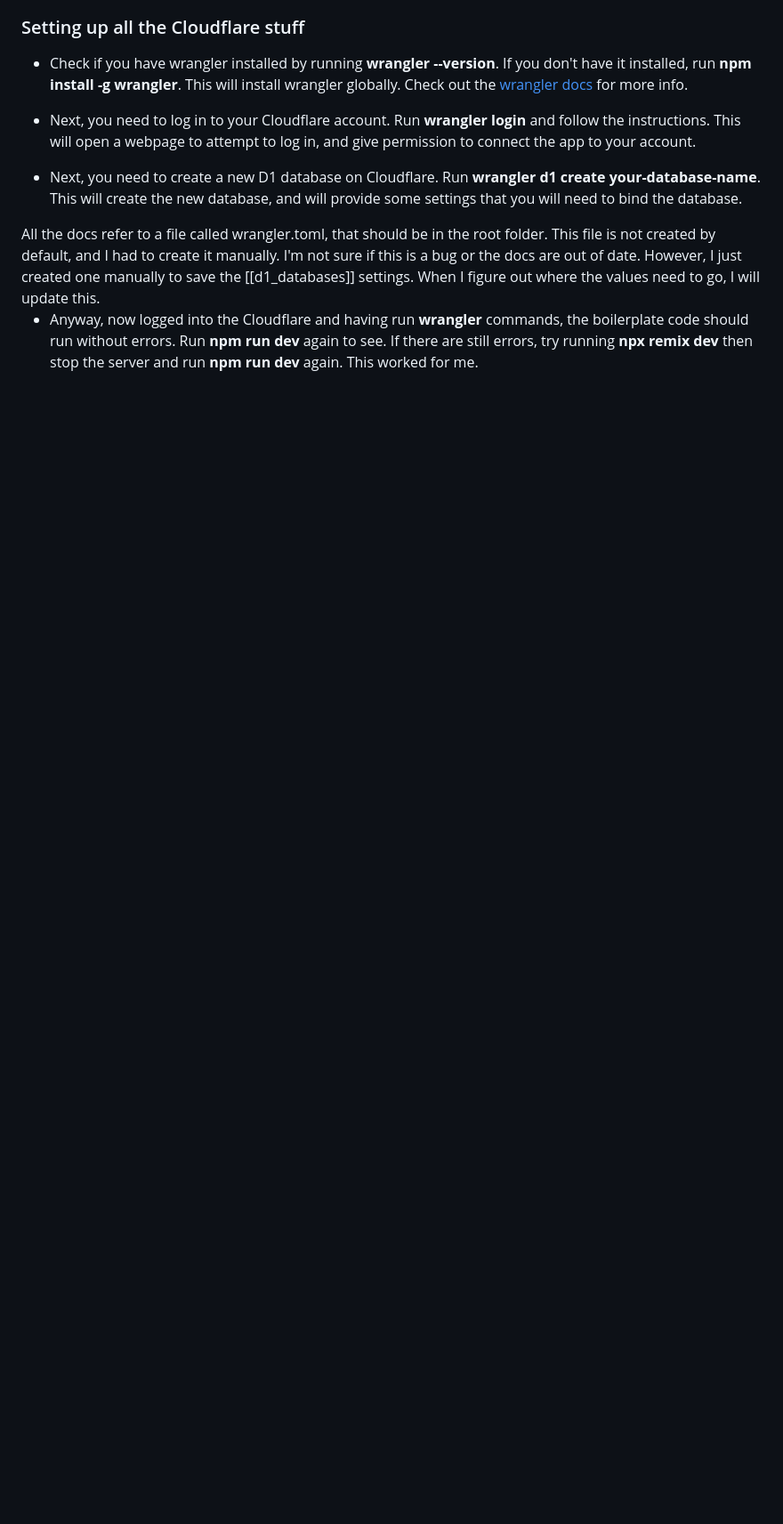
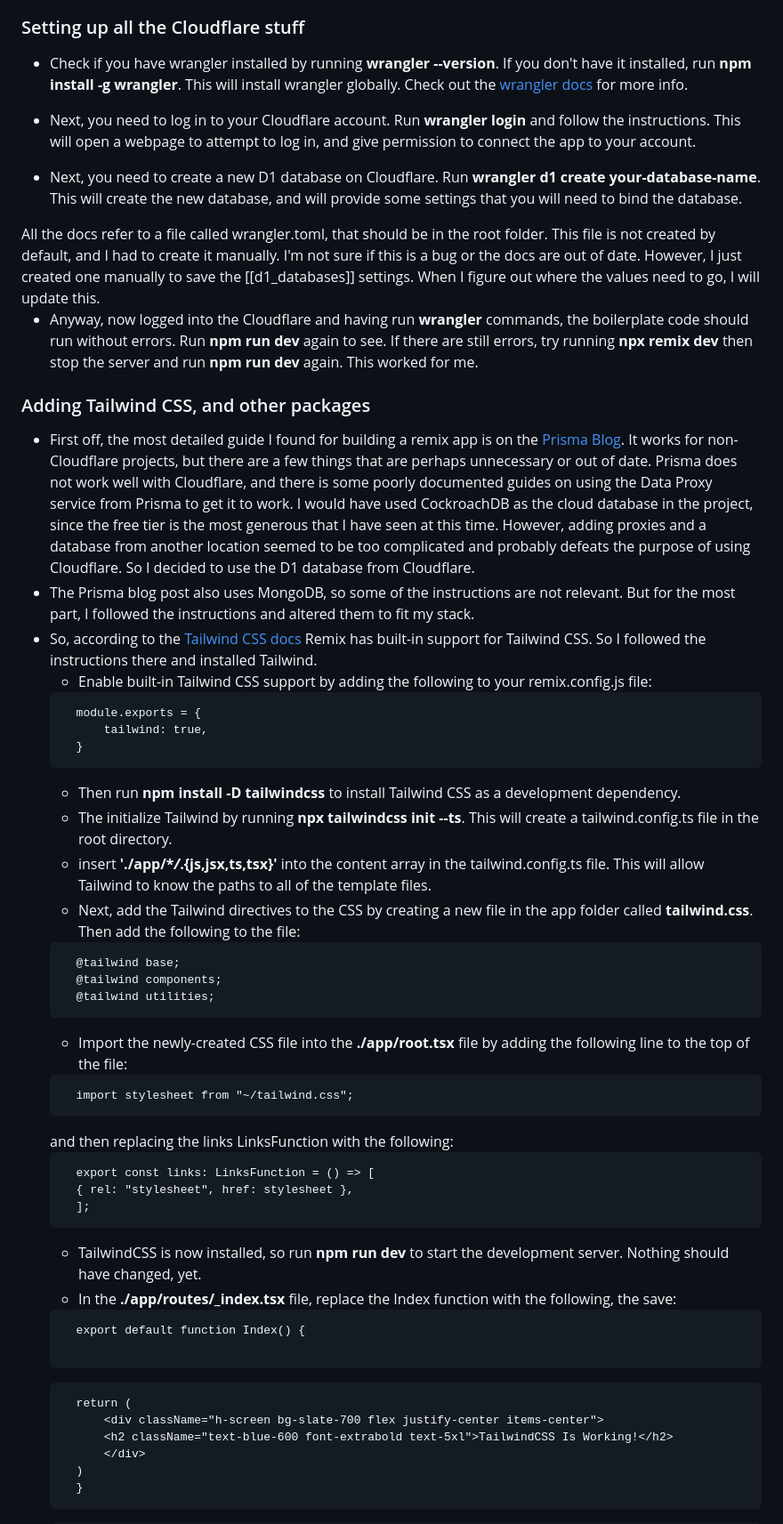
Before and after one commit to Jonathan-Smith-99/protofolio, a Markdown page: dev_tracker.md, the part around the change. Shown at 89% size. Rendered like a GitHub page; blank space fills up the shorter version.

Commit message:
TailwindCSS installed

````diff
--- a/dev_tracker.md
+++ b/dev_tracker.md
@@ -25,3 +25,46 @@ With so many packages and frameworks, it can be difficult to get a project worki
 </div>
 
 - Anyway, now logged into the Cloudflare and having run **wrangler** commands, the boilerplate code should run without errors. Run **npm run dev** again to see. If there are still errors, try running **npx remix dev** then stop the server and run **npm run dev** again. This worked for me.
+
+### Adding Tailwind CSS, and other packages
+- First off, the most detailed guide I found for building a remix app is on the [Prisma Blog](https://www.prisma.io/blog/fullstack-remix-prisma-mongodb-1-7D0BfTXBmB6r). It works for non-Cloudflare projects, but there are a few things that are perhaps unnecessary or out of date.  Prisma does not work well with Cloudflare, and there is some poorly documented guides on using the Data Proxy service from Prisma to get it to work. I would have used CockroachDB as the cloud database in the project, since the free tier is the most generous that I have seen at this time. However, adding proxies and a database from another location seemed to be too complicated and probably defeats the purpose of using Cloudflare. So I decided to use the D1 database from Cloudflare.
+- The Prisma blog post also uses MongoDB, so some of the instructions are not relevant. But for the most part, I followed the instructions and altered them to fit my stack.
+- So, according to the [Tailwind CSS docs](https://tailwindcss.com/docs/guides/remix) Remix has built-in support for Tailwind CSS. So I followed the instructions there and installed Tailwind.
+  - Enable built-in Tailwind CSS support by adding the following to your remix.config.js file:
+  ```
+    module.exports = {
+        tailwind: true,
+    }
+  ```
+  - Then run **npm install -D tailwindcss** to install Tailwind CSS as a development dependency.
+  - The initialize Tailwind by running **npx tailwindcss init --ts**. This will create a tailwind.config.ts file in the root directory.
+  - insert **'./app/\**/*.{js,jsx,ts,tsx}'** into the content array in the tailwind.config.ts file. This will allow Tailwind to know the paths to all of the template files.
+  - Next, add the Tailwind directives to the CSS by creating a new file in the app folder called **tailwind.css**. Then add the following to the file:
+  ```
+    @tailwind base;
+    @tailwind components;
+    @tailwind utilities;
+  ```
+  - Import the newly-created CSS file into the **./app/root.tsx** file by adding the following line to the top of the file:
+  ```
+    import stylesheet from "~/tailwind.css";
+  ```
+  and then replacing the links LinksFunction with the following:
+  ```
+    export const links: LinksFunction = () => [
+    { rel: "stylesheet", href: stylesheet },
+    ];
+  ```
+  - TailwindCSS is now installed, so run **npm run dev** to start the development server. Nothing should have changed, yet.
+  - In the **./app/routes/_index.tsx** file, replace the Index function with the following, the save:
+  ```
+    export default function Index() {
+
+  ```
+        return (
+            <div className="h-screen bg-slate-700 flex justify-center items-center">
+            <h2 className="text-blue-600 font-extrabold text-5xl">TailwindCSS Is Working!</h2>
+            </div>
+        )
+        }
+  ```
````
